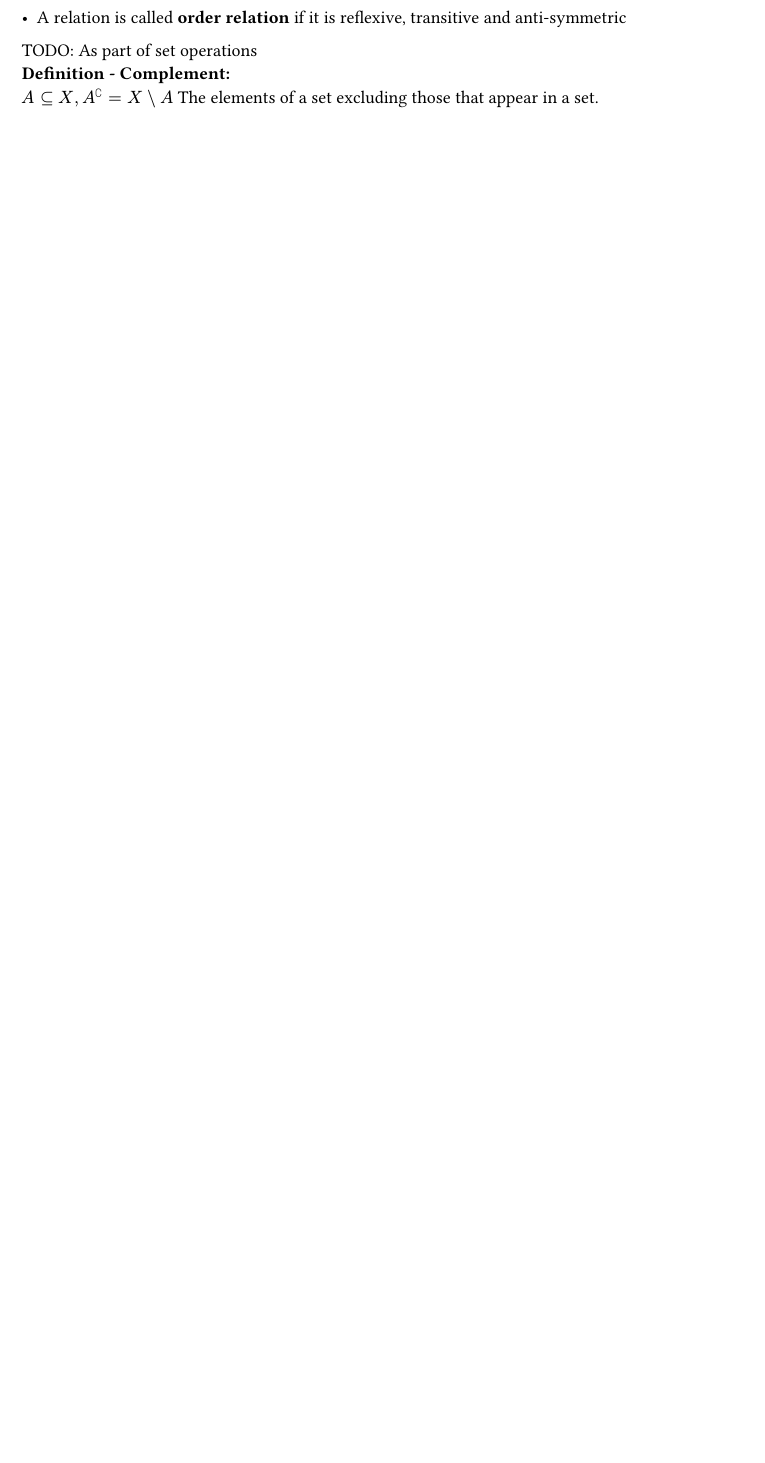
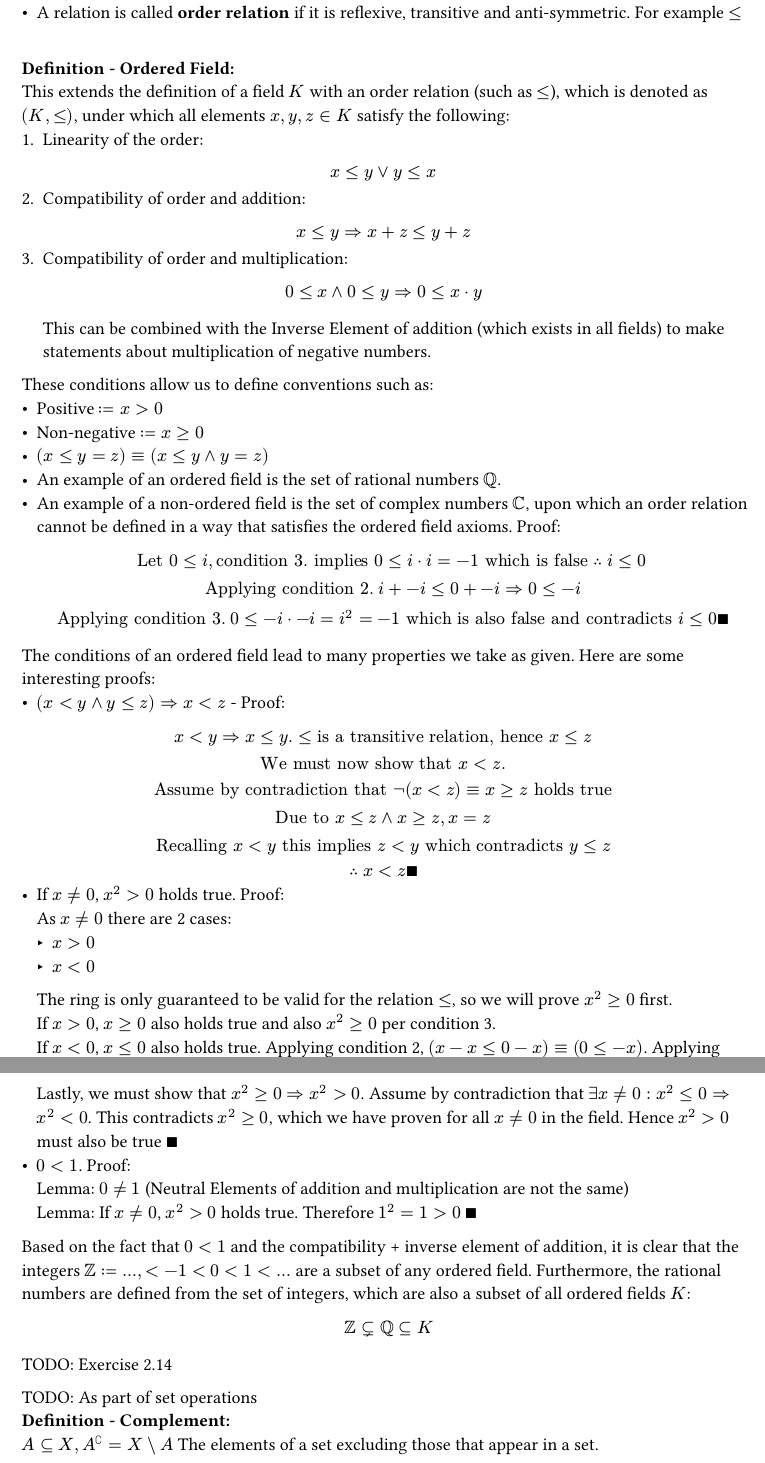
Before and after one commit to kalekdev/uni, a Typst document (semester-1/analysis-1/notes.typ): part of page 4 of 4 before the commit and two parts of pages 4 and 5 of 5 after it, the two joined at a grey line, cut so that both start at the same text, the shorter picture padded with empty space. The pictures show the PDF file semester-1/analysis-1/notes.pdf that the author committed with the source.

Commit message:
Ordered field notes

```diff
--- a/semester-1/analysis-1/notes.typ
+++ b/semester-1/analysis-1/notes.typ
@@ -95,6 +99,3 @@ $
 - Reflexive - $x ~ x$ - Example: $<=$
 - Transitive - $x ~ y and y ~ z => x ~ z$ - Example: $<$
 - Symmetric - $x ~ y => y ~ x$ - Example: $=$
-- Anti-Symmetric - $x ~ y and y ~ x => x = y$ - Example: $<=$ - Although such relations are often reflexive, this is not a requirement, consider $Re = emptyset, X = {1}$
-- A relation is called *equivalence relation* if it is reflexive, transitive and symmetric
-- A relation is called *order relation* if it is reflexive, transitive and anti-symmetric
@@ -101,5 +106,57 @@ $
+/ Definition - Ordered Field: This extends the definition of a field $K$ with an order relation (such as $<=$), which is denoted as $(K, <=)$, under which all elements $x, y, z in K$ satisfy the following:
++ Linearity of the order: $
+x <= y or y <= x
+$
++ Compatibility of order and addition: $
+x <= y => x + z <= y + z
+$
++ Compatibility of order and multiplication: $
+ 0 <= x and 0 <= y => 0 <= x dot y
+$ This can be combined with the Inverse Element of addition (which exists in all fields) to make statements about multiplication of negative numbers.
+These conditions allow us to define conventions such as:
+- Positive $:= x>0$
+- Non-negative $:= x>=0$
+- $(x <= y = z) equiv (x <= y and y = z)$
+- An example of an ordered field is the set of rational numbers $QQ$.
+- An example of a non-ordered field is the set of complex numbers $CC$, upon which an order relation cannot be defined in a way that satisfies the ordered field axioms. Proof: $
+"Let" 0<= i, "condition 3. implies" 0<= i dot i = -1 "which is false" therefore i <= 0\
+"Applying condition 2." i + -i <= 0 + -i => 0 <= -i\
+"Applying condition 3." 0 <= -i dot -i = i^2 = -1 "which is also false and contradicts" i<= 0 qed
+$
+The conditions of an ordered field lead to many properties we take as given. Here are some interesting proofs:
+- $(x < y and y <= z) => x < z$ - Proof: $
+x < y => x <= y. <= "is a transitive relation, hence" x <= z\
+"We must now show that" x< z.\
+"Assume by contradiction that" not(x < z) equiv x >= z "holds true"\
+"Due to" x<=z and x>= z, x = z\
+"Recalling" x < y "this implies" z < y "which contradicts" y <= z\
+therefore x < z qed
+$
+#list.item[
+  If $x !=0$, $x^2 > 0$ holds true. Proof:\
+  As $x !=0$ there are 2 cases:
+  - $x>0$
+  - $x<0$
+  The ring is only guaranteed to be valid for the relation $<=$, so we will prove $x^2 >= 0$ first.\
+  If $x > 0$, $x >=0$ also holds true and also $x^2>= 0$ per condition 3.\
+  If $x < 0$, $x<=0$ also holds true. Applying condition 2, $(x-x <= 0-x) equiv (0 <= -x)$. Applying condition 3, $-x dot -x = x^2 >= 0$.\
+  Lastly, we must show that $x^2 >= 0 => x^2 > 0$. Assume by contradiction that $exists x !=0: x^2 <= 0 => x^2 < 0$. This contradicts $x^2 >= 0$, which we have proven for all $x != 0$ in the field. Hence $x^2>0$ must also be true $qed$
+]
+#list.item[
+  $0 < 1$. Proof:\
+  Lemma: $0!= 1$ (Neutral Elements of addition and multiplication are not the same)\
+  Lemma: If $x !=0$, $x^2 > 0$ holds true.
+  Therefore $1^2 = 1 > 0$ $qed$
+]
+Based on the fact that $0 < 1$ and the compatibility + inverse element of addition, it is clear that the integers $ZZ := ..., < -1 < 0 < 1 < ...$ are a subset of any ordered field. Furthermore, the rational numbers are defined from the set of integers, which are also a subset of all ordered fields $K$:
+$
+  ZZ subset.neq QQ subset.eq K
+$
+
+TODO: Exercise 2.14
+
 
 TODO: As part of set operations
 / Definition - Complement: $A subset.eq X, A^complement = X \\ A$ The elements of a set excluding those that appear in a set.
 
-= Functions of one Real Variable
+= Functions of One Real Variable
```
Also changed, not shown: semester-1/analysis-1/notes.pdf, semester-1/analysis-1/notes.typ (8 more changed lines), 1 other file.
